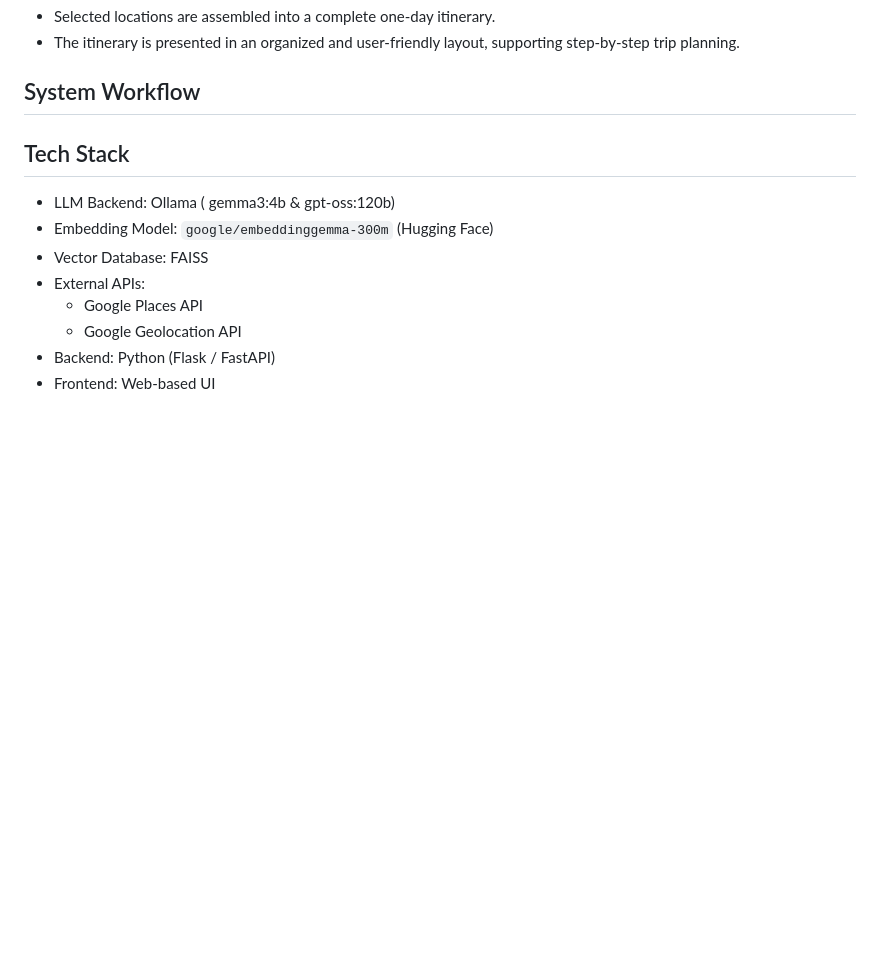
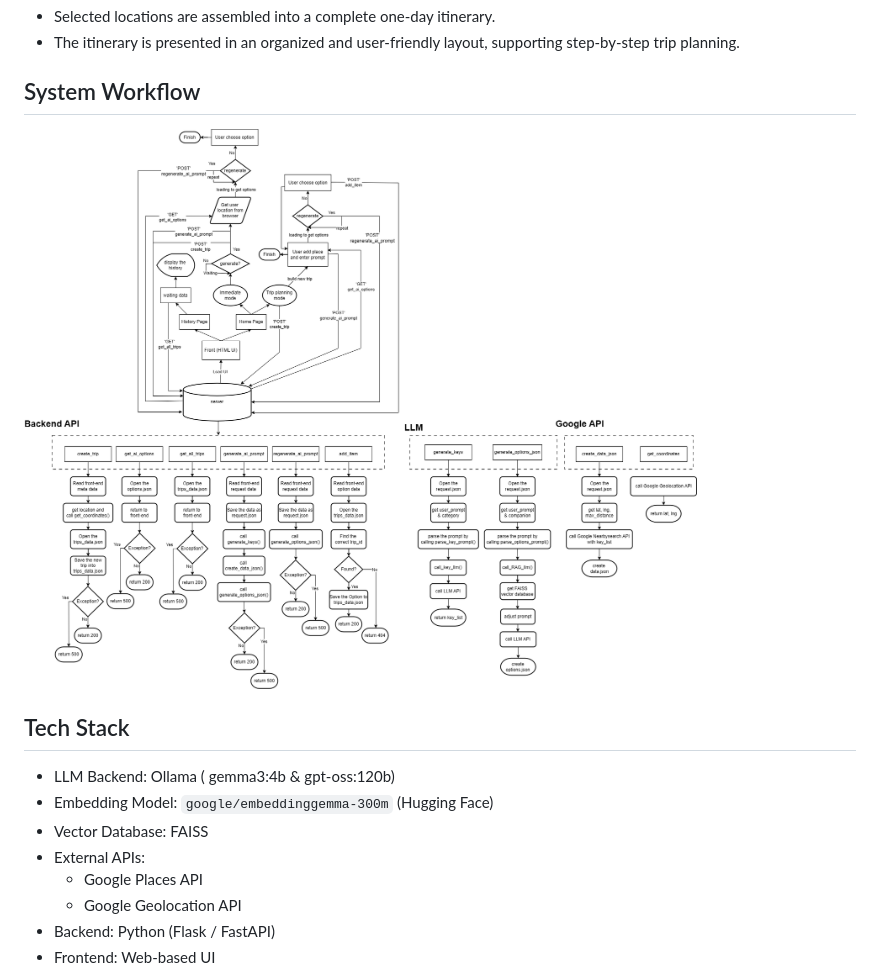
Before and after one commit to RuQian5757/TOS_final_project, a Markdown page: README.md, the part around the change. Rendered like a GitHub page; pictures changed too: img/TOC_final.drawio.png (added); blank space fills up the shorter version.

Commit message:
docs: add workflow chart

```diff
--- a/README.md
+++ b/README.md
@@ -65,7 +65,7 @@ Each recommended location includes:
 
 ## System Workflow
 
-
+![流程圖](img/TOC_final.drawio.png)
 
 ## Tech Stack
 
```
